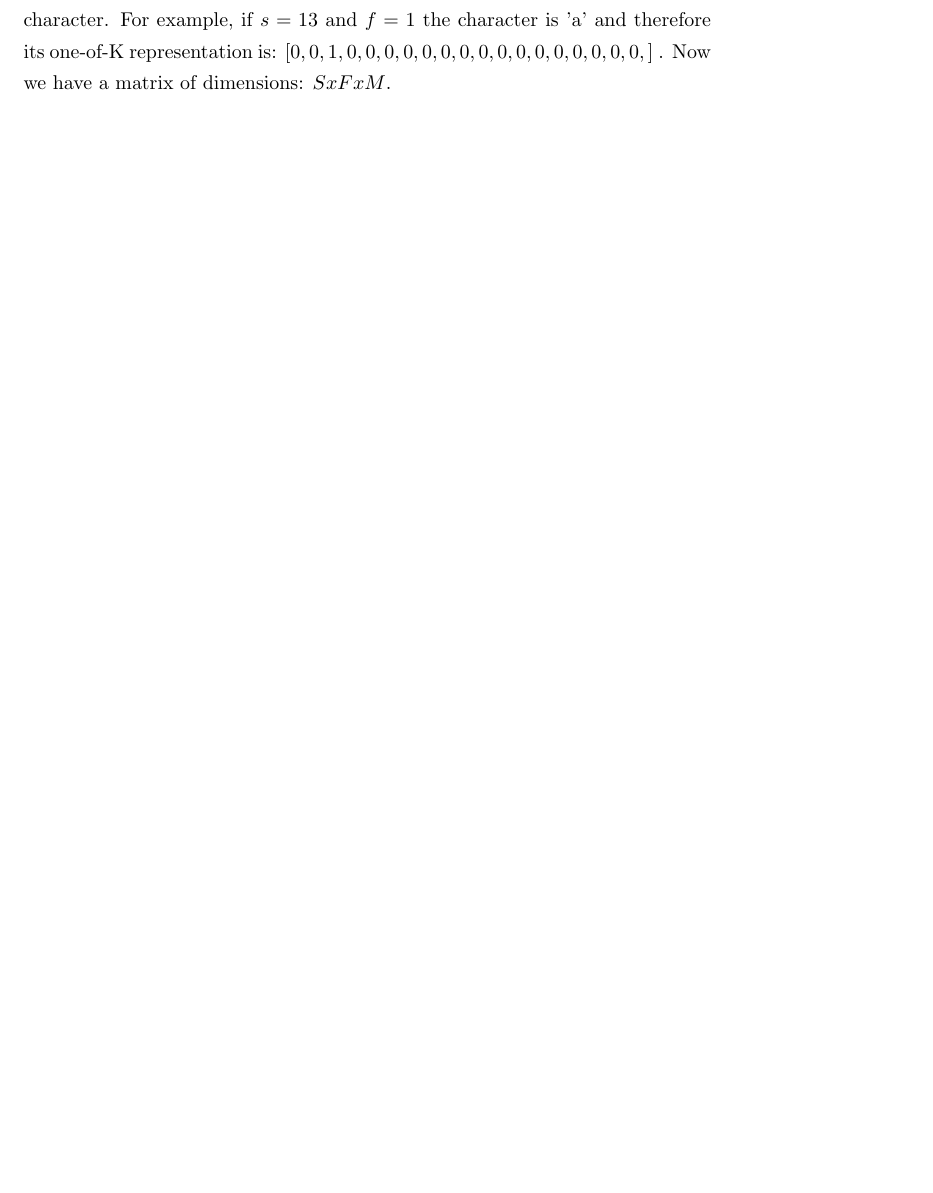
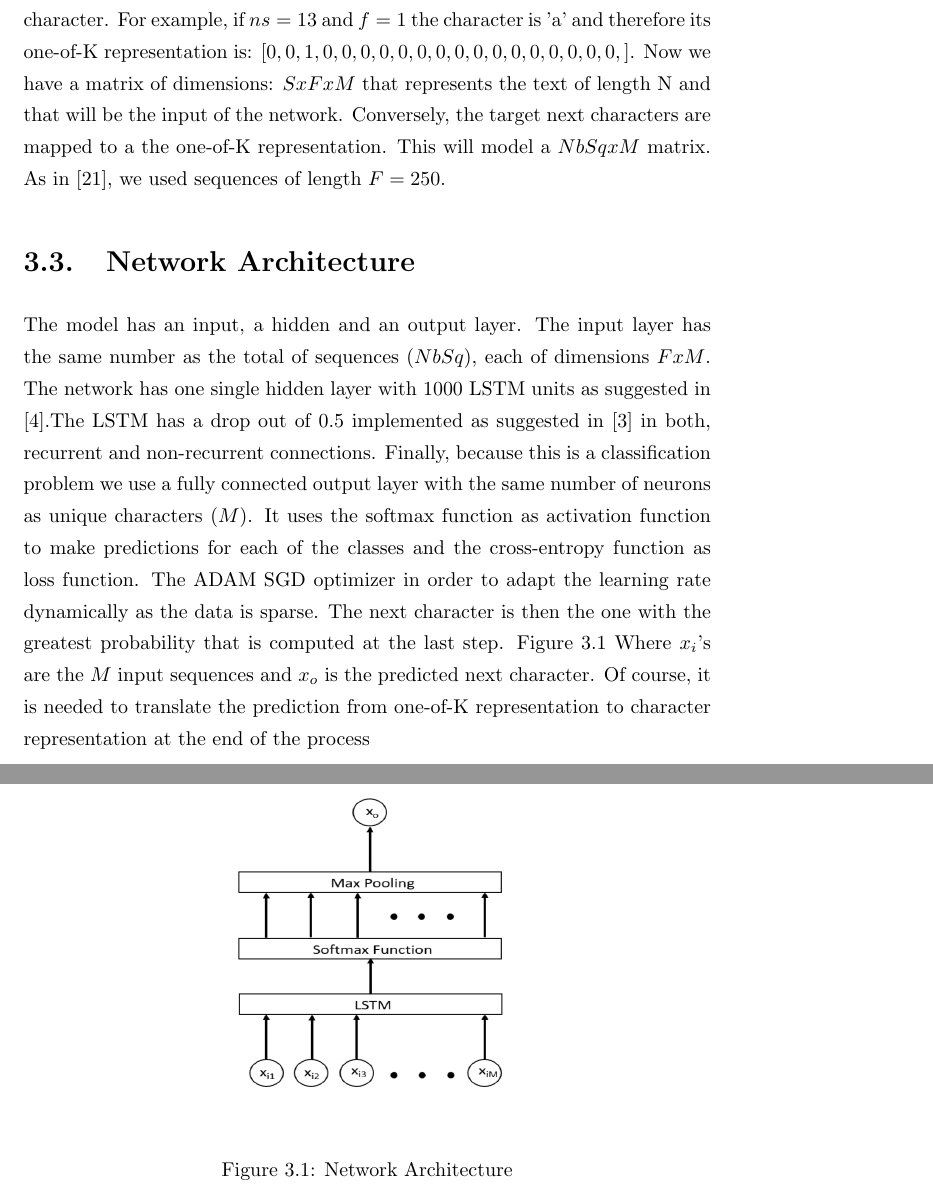
Before and after one commit to danaesavi/stock_market_prediction, a LaTeX thesis (main.tex, which reads Chapters/solutionDesign.tex): part of page 31 of 33 before the commit and two parts of pages 32 and 33 of 35 after it, the two joined at a grey line, cut so that both start at the same text, the shorter picture padded with empty space. Compiled offline with pdfLaTeX.

Commit message:
SolDes_ModelArch

```diff
--- a/Chapters/solutionDesign.tex
+++ b/Chapters/solutionDesign.tex
@@ -38,5 +39,17 @@ The first step is to decide the information representation. As explained before
 
 \end{table}
 
-Next we have to use the one-of-K representation for each character in each sequence. Since the number of text classes is the number of different characters for each sequence $(s,f);  s \in S; f \in F $, we need a vector of size $M$ where every element is a zero except for the number of element that corresponds to the character. For example, if $s=13$ and $f=1$ the character is 'a' and therefore its one-of-K representation is: $[0,0,1,0,0,0,0,0,0,0,0,0,0,0,0,0,0,0,0,]$ .
-Now we have a matrix of dimensions: $SxFxM$.
+
+Next we have to use the one-of-K representation for each character in each sequence. Since the number of text classes is the number of different characters for each sequence $(ns,f);  ns \in NbSq; f \in F $, we need a vector of size $M$ where every element is a zero except for the number of element that corresponds to the character. For example, if $ns=13$ and $f=1$ the character is 'a' and therefore its one-of-K representation is: $[0,0,1,0,0,0,0,0,0,0,0,0,0,0,0,0,0,0,0,]$.
+Now we have a matrix of dimensions: $SxFxM$ that represents the text of length N and that will be the input of the network. Conversely, the target next characters are mapped to a the one-of-K representation. This will model a $NbSq x M$ matrix. As in \cite{sutskever2011generating}, we used sequences of length $F=250$.
+
+\section{Network Architecture}
+
+The model has an input, a hidden and an output layer. The input layer has the same number as the total of sequences $(NbSq)$, each of dimensions $FxM$. The network has one single hidden layer with 1000 LSTM units as suggested in \cite{graves2013generating}.The LSTM has a drop out of 0.5 implemented as suggested in \cite{gal2015theoretically} in both, recurrent and non-recurrent connections. Finally, because this is a classification problem we use a fully connected output layer with the same number of neurons as unique characters ($M$). It uses the softmax function as activation function to make predictions for each of the classes and the cross-entropy function as loss function. The ADAM SGD optimizer in order to adapt the learning rate dynamically as the data is sparse. The next character is then the one with the greatest probability that is computed at the last step. Figure \ref{fig:netarch}  Where $x_{i}$'s are the $M$ input sequences and $x_o$ is the predicted next character. Of course, it is needed to translate the prediction from one-of-K representation to character representation at the end of the process
+
+\begin{figure}[h]
+\centering
+\includegraphics[width=6cm,height=6cm]{Modelo1.PNG}
+\caption{Network Architecture}
+\label{fig:netarch}
+\end{figure}
```
Also changed, not shown: references.bib (+8 -0 lines), Figures/Modelo1.PNG (added), main.tex (line endings or trailing spaces), Chapters/solutionDesign.tex (3 more changed lines).
